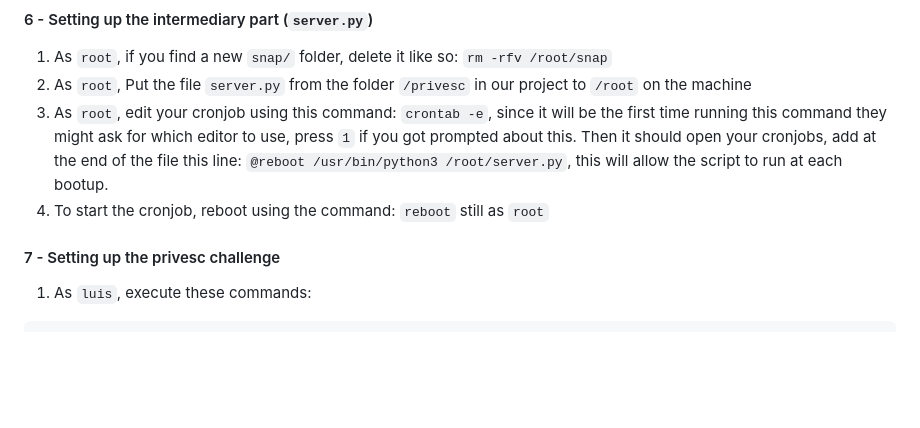
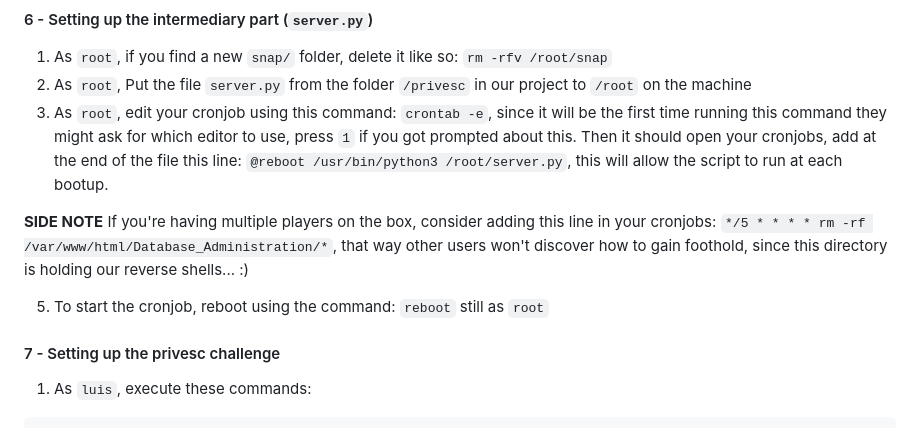
Before and after one commit to z0ne323/Adamastor, a Markdown page: README.md, the part around the change. Drawn GitHub-style; blank space fills up the shorter version.

```diff
--- a/README.md
+++ b/README.md
@@ -90,7 +90,10 @@ To make everything work for this challenges, we will need to have a few packages
 1) As `root`, if you find a new `snap/` folder, delete it like so: `rm -rfv /root/snap`
 2) As `root`, Put the file `server.py` from the folder `/privesc` in our project to `/root` on the machine
 3) As `root`, edit your cronjob using this command: `crontab -e`, since it will be the first time running this command they might ask for which editor to use, press `1` if you got prompted about this. Then it should open your cronjobs, add at the end of the file this line: `@reboot /usr/bin/python3 /root/server.py`, this will allow the script to run at each bootup.
-4) To start the cronjob, reboot using the command: `reboot` still as `root`
+
+**SIDE NOTE** If you're having multiple players on the box, consider adding this line in your cronjobs: `*/5 * * * * rm -rf /var/www/html/Database_Administration/*`, that way other users won't discover how to gain foothold, since this directory is holding our reverse shells... :)
+
+5) To start the cronjob, reboot using the command: `reboot` still as `root`
 
 #### 7 - Setting up the privesc challenge
 
```
